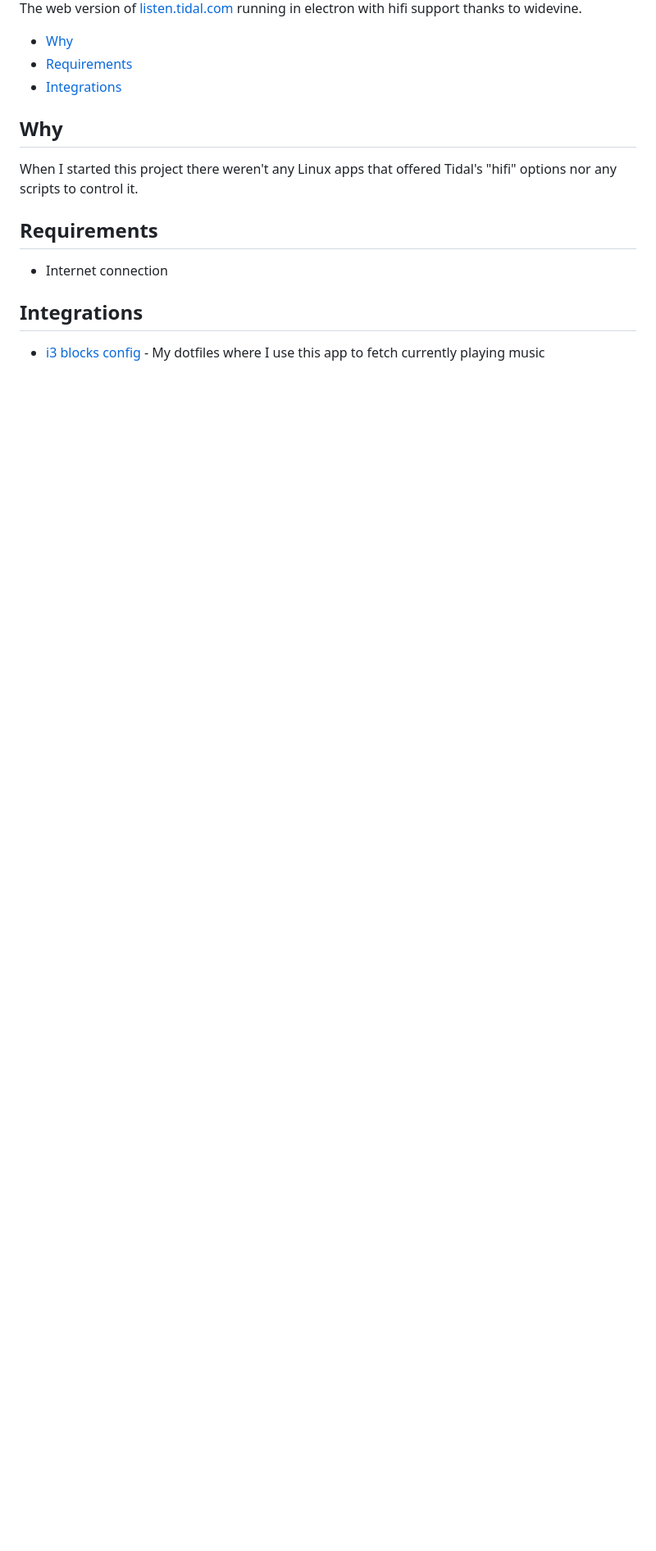
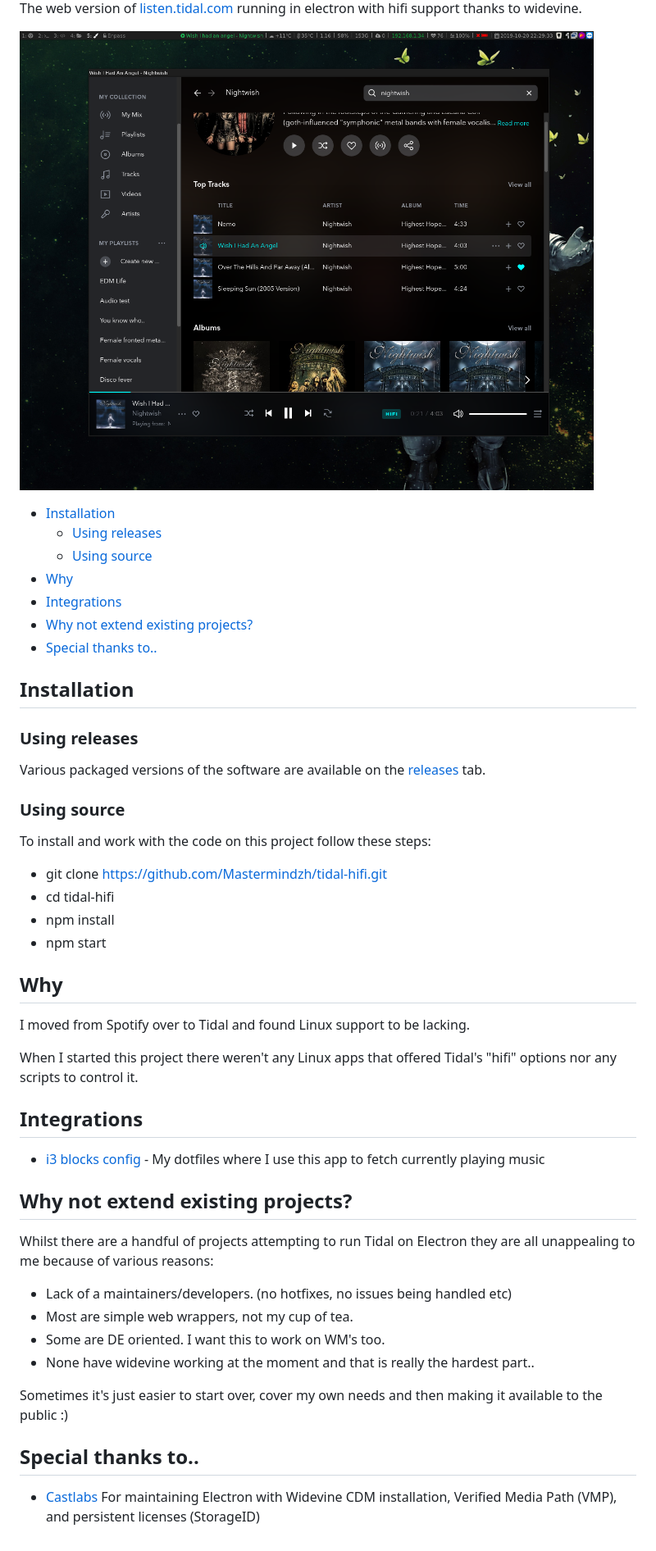
Before and after one commit to topsuperdev/hifi_tidal, a Markdown page: README.md, the part around the change printed below. Shown: that part at 82% size. GitHub-like rendering; pictures changed too: docs/preview.png (added); blank space fills up the shorter version.

```diff
--- a/README.md
+++ b/README.md
@@ -2,22 +3,57 @@
 
 The web version of [listen.tidal.com](listen.tidal.com) running in electron with hifi support thanks to widevine.
 
+![tidal-hifi preview](./docs/preview.png)
+
 <!-- toc -->
 
+- [Installation](#installation)
+  - [Using releases](#using-releases)
+  - [Using source](#using-source)
 - [Why](#why)
-- [Requirements](#requirements)
 - [Integrations](#integrations)
+- [Why not extend existing projects?](#why-not-extend-existing-projects)
+- [Special thanks to..](#special-thanks-to)
 
 <!-- tocstop -->
 
+## Installation
+
+### Using releases
+
+Various packaged versions of the software are available on the [releases](https://github.com/Mastermindzh/tidal-hifi/releases) tab.
+
+### Using source
+
+To install and work with the code on this project follow these steps:
+
+- git clone https://github.com/Mastermindzh/tidal-hifi.git
+- cd tidal-hifi
+- npm install
+- npm start
+
 ## Why
 
+I moved from Spotify over to Tidal and found Linux support to be lacking.
+
 When I started this project there weren't any Linux apps that offered Tidal's "hifi" options nor any scripts to control it.
-
-## Requirements
-
-- Internet connection
 
 ## Integrations
 
 - [i3 blocks config]() - My dotfiles where I use this app to fetch currently playing music
+
+## Why not extend existing projects?
+
+Whilst there are a handful of projects attempting to run Tidal on Electron they are all unappealing to me because of various reasons:
+
+- Lack of a maintainers/developers. (no hotfixes, no issues being handled etc)
+- Most are simple web wrappers, not my cup of tea.
+- Some are DE oriented. I want this to work on WM's too.
+- None have widevine working at the moment and that is really the hardest part..
+
+Sometimes it's just easier to start over, cover my own needs and then making it available to the public :)
+
+## Special thanks to..
+
+- [Castlabs](https://castlabs.com/)
+  For maintaining Electron with Widevine CDM installation, Verified Media Path (VMP), and persistent licenses (StorageID)
```
Also changed, not shown: other parts of README.md (+2 -1 lines), build/icon.png (added), 12 other files.
